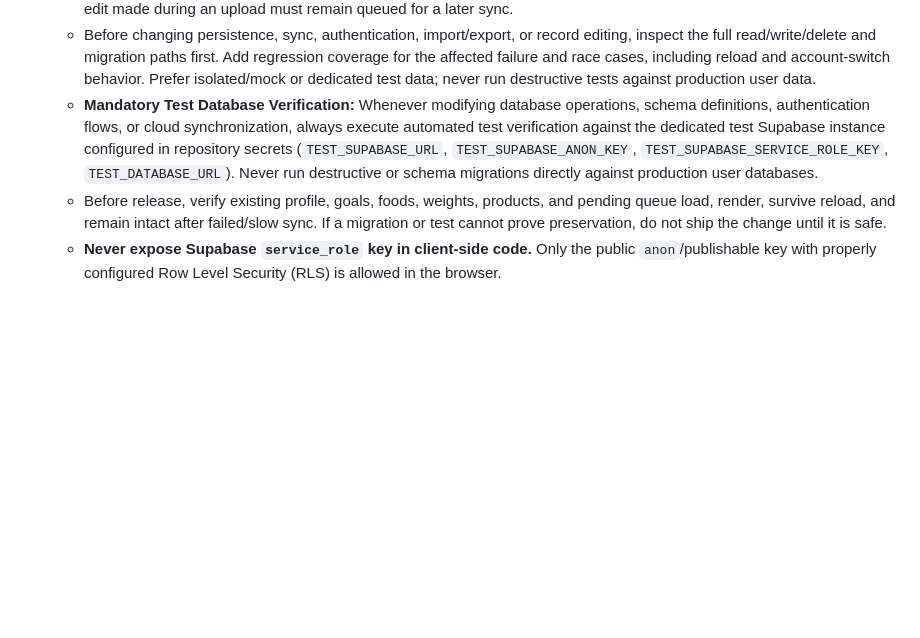
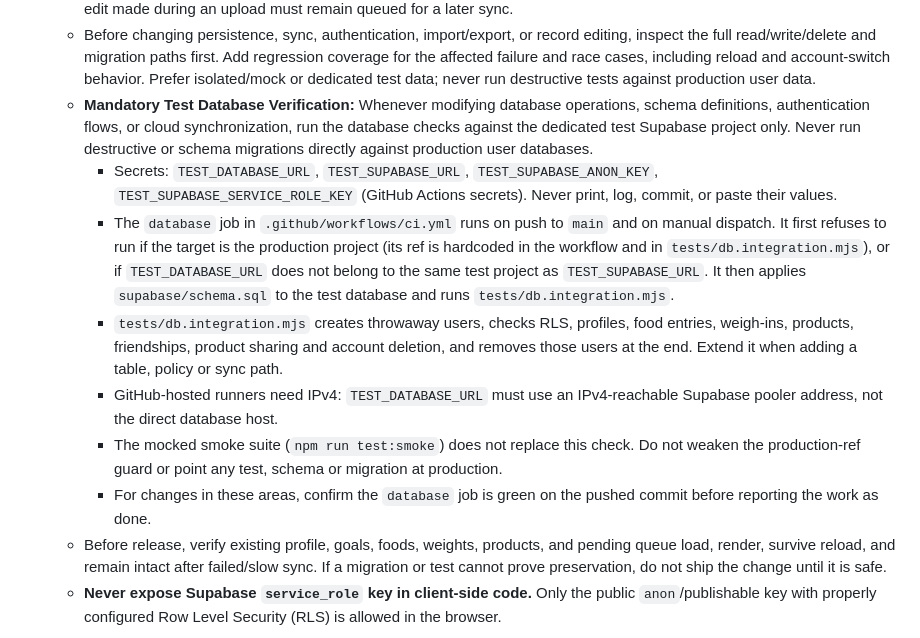
Before and after one commit to kdinya/smart-diet-ai, a Markdown page: AGENTS.md, the part around the change. Rendered like a GitHub page; blank space fills up the shorter version.

Commit message:
docs: describe test database verification steps

```diff
--- a/AGENTS.md
+++ b/AGENTS.md
@@ -73,7 +73,13 @@
    - Local data is authoritative until the server confirms a corresponding write or deletion. Network errors, RLS/permission failures, timeouts, account switches, retries, and concurrent edits must never be treated as successful sync or cause pending changes to be discarded.
    - Keep every queued operation associated with the correct account. Do not upload one user's local data to another account; do not delete data or archives belonging to other accounts. A deletion is complete only after the server confirms it, and an edit made during an upload must remain queued for a later sync.
    - Before changing persistence, sync, authentication, import/export, or record editing, inspect the full read/write/delete and migration paths first. Add regression coverage for the affected failure and race cases, including reload and account-switch behavior. Prefer isolated/mock or dedicated test data; never run destructive tests against production user data.
-   - **Mandatory Test Database Verification:** Whenever modifying database operations, schema definitions, authentication flows, or cloud synchronization, always execute automated test verification against the dedicated test Supabase instance configured in repository secrets (`TEST_SUPABASE_URL`, `TEST_SUPABASE_ANON_KEY`, `TEST_SUPABASE_SERVICE_ROLE_KEY`, `TEST_DATABASE_URL`). Never run destructive or schema migrations directly against production user databases.
+   - **Mandatory Test Database Verification:** Whenever modifying database operations, schema definitions, authentication flows, or cloud synchronization, run the database checks against the dedicated test Supabase project only. Never run destructive or schema migrations directly against production user databases.
+     - Secrets: `TEST_DATABASE_URL`, `TEST_SUPABASE_URL`, `TEST_SUPABASE_ANON_KEY`, `TEST_SUPABASE_SERVICE_ROLE_KEY` (GitHub Actions secrets). Never print, log, commit, or paste their values.
+     - The `database` job in `.github/workflows/ci.yml` runs on push to `main` and on manual dispatch. It first refuses to run if the target is the production project (its ref is hardcoded in the workflow and in `tests/db.integration.mjs`), or if `TEST_DATABASE_URL` does not belong to the same test project as `TEST_SUPABASE_URL`. It then applies `supabase/schema.sql` to the test database and runs `tests/db.integration.mjs`.
+     - `tests/db.integration.mjs` creates throwaway users, checks RLS, profiles, food entries, weigh-ins, products, friendships, product sharing and account deletion, and removes those users at the end. Extend it when adding a table, policy or sync path.
+     - GitHub-hosted runners need IPv4: `TEST_DATABASE_URL` must use an IPv4-reachable Supabase pooler address, not the direct database host.
+     - The mocked smoke suite (`npm run test:smoke`) does not replace this check. Do not weaken the production-ref guard or point any test, schema or migration at production.
+     - For changes in these areas, confirm the `database` job is green on the pushed commit before reporting the work as done.
    - Before release, verify existing profile, goals, foods, weights, products, and pending queue load, render, survive reload, and remain intact after failed/slow sync. If a migration or test cannot prove preservation, do not ship the change until it is safe.
    - **Never expose Supabase `service_role` key in client-side code.** Only the public `anon`/publishable key with properly configured Row Level Security (RLS) is allowed in the browser.
 
```
